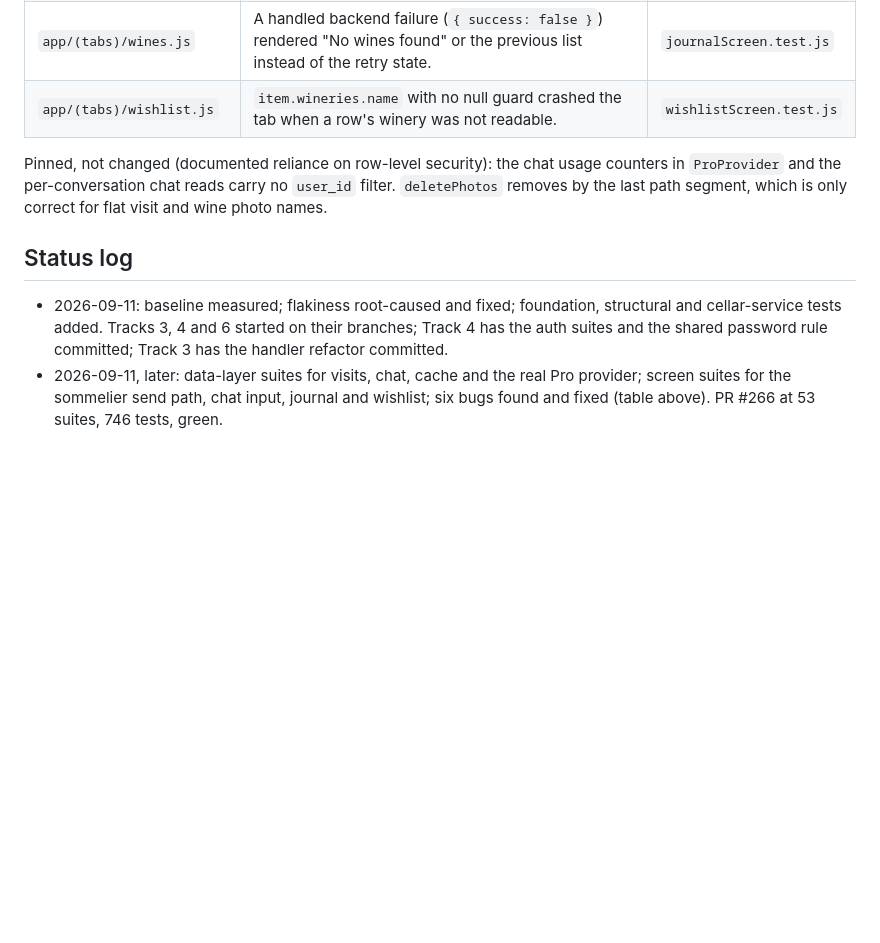
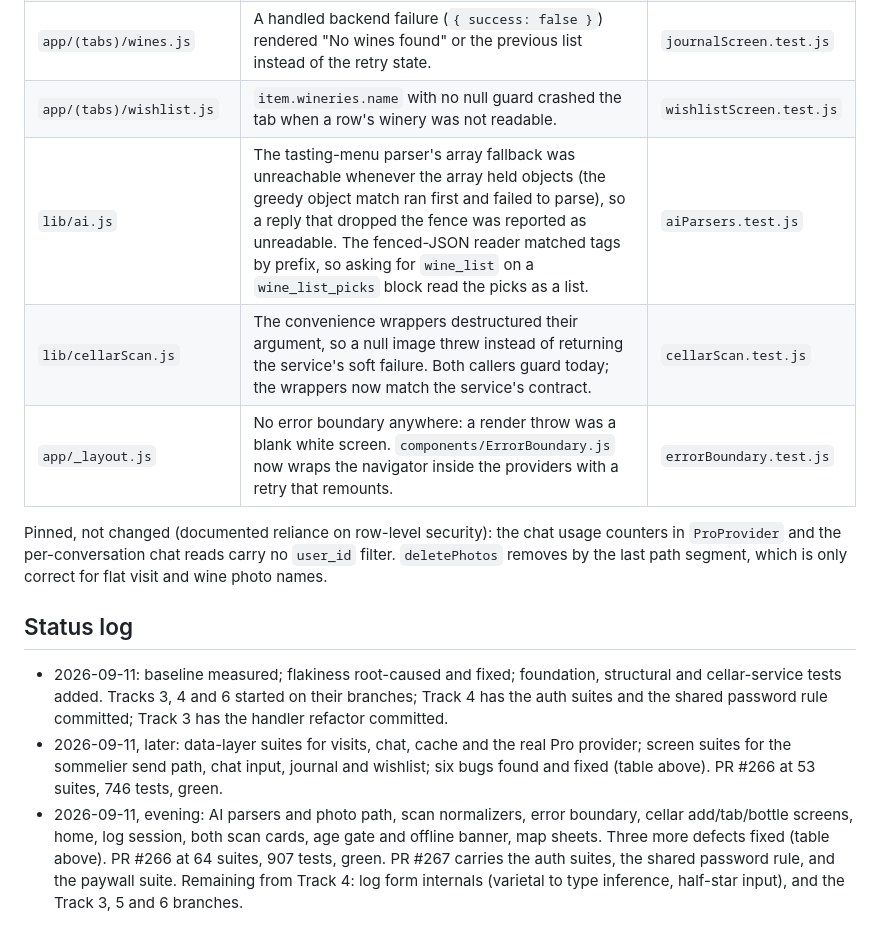
Before and after one commit to nhorto/cork-and-note, a Markdown page: docs/audits/2026-09-11-prelaunch-test-plan.md, the part around the change. GitHub-like rendering; blank space fills up the shorter version.

Commit message:
docs(test-plan): record the evening's suites and the three further defects
Co-Authored-By: Claude Opus 5 (1M context) <noreply@anthropic.com>

```diff
--- a/docs/audits/2026-09-11-prelaunch-test-plan.md
+++ b/docs/audits/2026-09-11-prelaunch-test-plan.md
@@ -74,6 +74,9 @@ Each has a test that fails on the previous code and is fixed in the same PR.
 | `components/ChatInput.js` | The only picker call site with no guard; a native picker rejection became an unhandled promise rejection from an Alert button. | `chatInput.test.js` |
 | `app/(tabs)/wines.js` | A handled backend failure (`{ success: false }`) rendered "No wines found" or the previous list instead of the retry state. | `journalScreen.test.js` |
 | `app/(tabs)/wishlist.js` | `item.wineries.name` with no null guard crashed the tab when a row's winery was not readable. | `wishlistScreen.test.js` |
+| `lib/ai.js` | The tasting-menu parser's array fallback was unreachable whenever the array held objects (the greedy object match ran first and failed to parse), so a reply that dropped the fence was reported as unreadable. The fenced-JSON reader matched tags by prefix, so asking for `wine_list` on a `wine_list_picks` block read the picks as a list. | `aiParsers.test.js` |
+| `lib/cellarScan.js` | The convenience wrappers destructured their argument, so a null image threw instead of returning the service's soft failure. Both callers guard today; the wrappers now match the service's contract. | `cellarScan.test.js` |
+| `app/_layout.js` | No error boundary anywhere: a render throw was a blank white screen. `components/ErrorBoundary.js` now wraps the navigator inside the providers with a retry that remounts. | `errorBoundary.test.js` |
 
 Pinned, not changed (documented reliance on row-level security): the chat usage counters in `ProProvider` and the per-conversation chat reads carry no `user_id` filter. `deletePhotos` removes by the last path segment, which is only correct for flat visit and wine photo names.
 
@@ -81,3 +84,4 @@ Pinned, not changed (documented reliance on row-level security): the chat usage
 
 - 2026-09-11: baseline measured; flakiness root-caused and fixed; foundation, structural and cellar-service tests added. Tracks 3, 4 and 6 started on their branches; Track 4 has the auth suites and the shared password rule committed; Track 3 has the handler refactor committed.
 - 2026-09-11, later: data-layer suites for visits, chat, cache and the real Pro provider; screen suites for the sommelier send path, chat input, journal and wishlist; six bugs found and fixed (table above). PR #266 at 53 suites, 746 tests, green.
+- 2026-09-11, evening: AI parsers and photo path, scan normalizers, error boundary, cellar add/tab/bottle screens, home, log session, both scan cards, age gate and offline banner, map sheets. Three more defects fixed (table above). PR #266 at 64 suites, 907 tests, green. PR #267 carries the auth suites, the shared password rule, and the paywall suite. Remaining from Track 4: log form internals (varietal to type inference, half-star input), and the Track 3, 5 and 6 branches.
```
